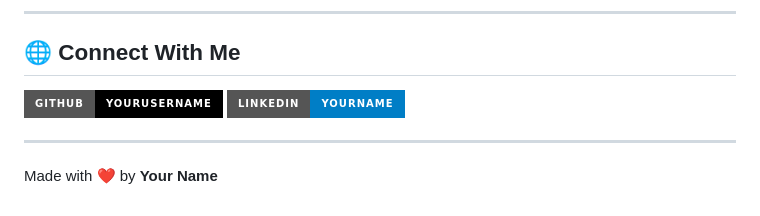
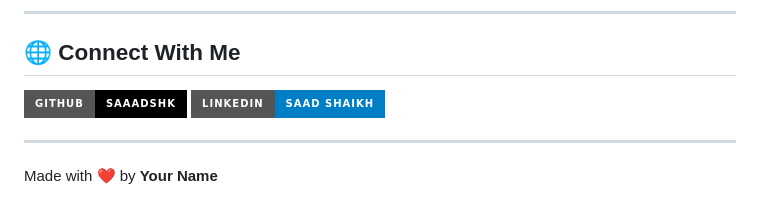
Before and after one commit to yusufdhotekar36/aMIGO, a Markdown page: README.md, the part around the change. Drawn GitHub-style; badges without logos.

```diff
--- a/README.md
+++ b/README.md
@@ -126,8 +126,8 @@ Contributions are welcome! Feel free to:
 
 ## 🌐 Connect With Me
 
-[![GitHub](https://img.shields.io/badge/GitHub-YourUsername-black?style=for-the-badge&logo=github)](https://github.com/saadshk)
-[![LinkedIn](https://img.shields.io/badge/LinkedIn-YourName-blue?style=for-the-badge&logo=linkedin)](https://www.linkedin.com/in/saad-shaikh-b23089214)
+[![GitHub](https://img.shields.io/badge/GitHub-saaadshk-black?style=for-the-badge&logo=github)](https://github.com/saadshk)
+[![LinkedIn](https://img.shields.io/badge/LinkedIn-Saad_Shaikh-blue?style=for-the-badge&logo=linkedin)](https://www.linkedin.com/in/saad-shaikh-b23089214)
 
 ---
 
```
